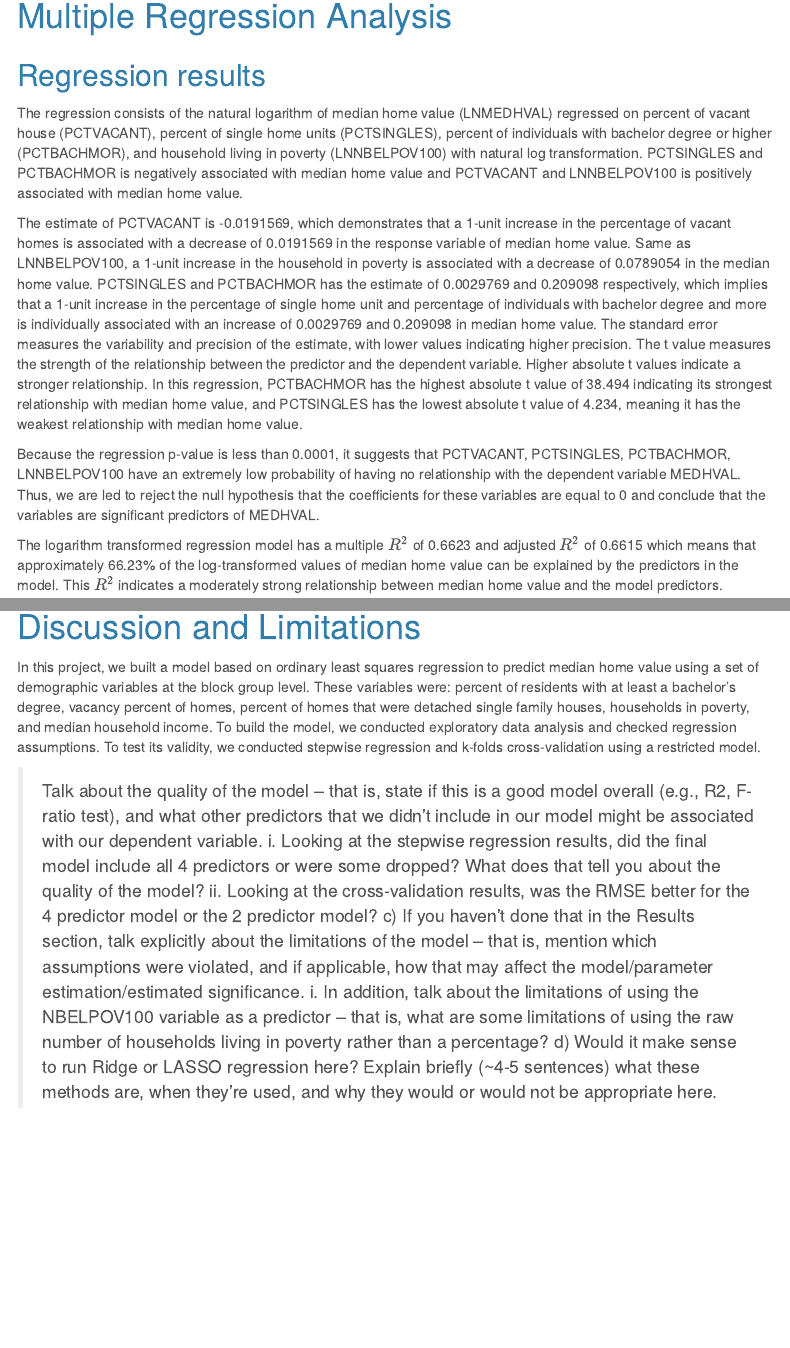
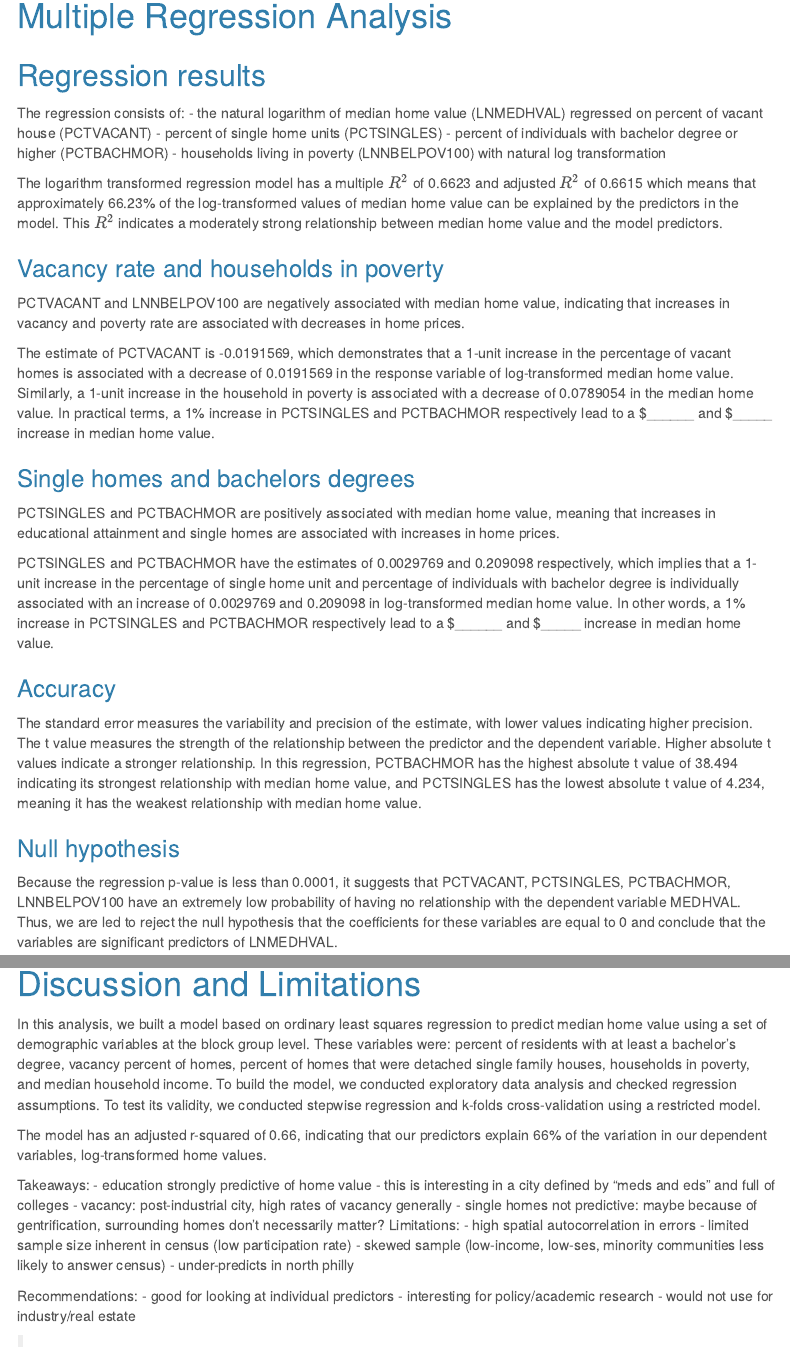
Before and after one commit to annaduan09/musa-5000-assignment-1, an R Markdown document (Assignment1.Rmd): the page in a window 1100 px wide, from 4520 px down before the commit and from 4550 px down after it, so that both start at the same text, and a second part further down, joined at a grey line. Rendered offline with R 4.5, knitr and Pandoc, with nearby package versions; folded parts are opened; some code elsewhere in the file could not run offline; menus at the side of the page are left out.

Commit message:
added notes to discussions, will flesh it out during 508 lecture tmr

````diff
--- a/Assignment1.Rmd
+++ b/Assignment1.Rmd
@@ -363,13 +365,29 @@ ggplot(dat.sf) +
 # Multiple Regression Analysis
 ## Regression results
 
-The regression consists of the natural logarithm of median home value (LNMEDHVAL) regressed on percent of vacant house (PCTVACANT), percent of single home units (PCTSINGLES), percent of individuals with bachelor degree or higher (PCTBACHMOR), and household living in poverty (LNNBELPOV100) with natural log transformation. PCTSINGLES and PCTBACHMOR is negatively associated with median home value and PCTVACANT and LNNBELPOV100 is positively associated with median home value.
-
-The estimate of PCTVACANT is -0.0191569, which demonstrates that a 1-unit increase in the percentage of vacant homes is associated with a decrease of 0.0191569 in the response variable of median home value. Same as LNNBELPOV100, a 1-unit increase in the household in poverty is associated with a decrease of 0.0789054 in the median home value. PCTSINGLES and PCTBACHMOR has the estimate of 0.0029769 and 0.209098 respectively, which implies that a 1-unit increase in the percentage of single home unit and percentage of individuals with bachelor degree and more is individually associated with an increase of 0.0029769 and 0.209098 in median home value. The standard error measures the variability and precision of the estimate, with lower values indicating higher precision. The t value measures the strength of the relationship between the predictor and the dependent variable. Higher absolute t values indicate a stronger relationship. In this regression, PCTBACHMOR has the highest absolute t value of 38.494 indicating its strongest relationship with median home value, and PCTSINGLES has the lowest absolute t value of 4.234, meaning it has the weakest relationship with median home value.
-
-Because the regression p-value is less than 0.0001, it suggests that PCTVACANT, PCTSINGLES, PCTBACHMOR, LNNBELPOV100 have an extremely low probability of having no relationship with the dependent variable MEDHVAL. Thus, we are led to reject the null hypothesis that the coefficients for these variables are equal to 0 and conclude that the variables are significant predictors of MEDHVAL.
+The regression consists of:
+- the natural logarithm of median home value (LNMEDHVAL) regressed on percent of vacant house (PCTVACANT)
+- percent of single home units (PCTSINGLES)
+- percent of individuals with bachelor degree or higher (PCTBACHMOR)
+- households living in poverty (LNNBELPOV100) with natural log transformation
 
 The logarithm transformed regression model has a multiple $R^2$ of 0.6623 and adjusted $R^2$ of 0.6615 which means that approximately 66.23% of the log-transformed values of median home value can be explained by the predictors in the model. This $R^2$ indicates a moderately strong relationship between median home value and the model predictors.
+
+### Vacancy rate and households in poverty
+PCTVACANT and LNNBELPOV100 are negatively associated with median home value, indicating that increases in vacancy and poverty rate are associated with decreases in home prices.
+
+The estimate of PCTVACANT is -0.0191569, which demonstrates that a 1-unit increase in the percentage of vacant homes is associated with a decrease of 0.0191569 in the response variable of log-transformed median home value. Similarly, a 1-unit increase in the household in poverty is associated with a decrease of 0.0789054 in the median home value. In practical terms, a 1% increase in PCTSINGLES and PCTBACHMOR respectively lead to a $______ and $_____ increase in median home value.
+
+### Single homes and bachelors degrees
+PCTSINGLES and PCTBACHMOR are positively associated with median home value, meaning that increases in educational attainment and single homes are associated with increases in home prices.
+
+PCTSINGLES and PCTBACHMOR have the estimates of 0.0029769 and 0.209098 respectively, which implies that a 1-unit increase in the percentage of single home unit and percentage of individuals with bachelor degree is individually associated with an increase of 0.0029769 and 0.209098 in log-transformed median home value. In other words, a 1% increase in PCTSINGLES and PCTBACHMOR respectively lead to a $______ and $_____ increase in median home value.
+
+### Accuracy
+The standard error measures the variability and precision of the estimate, with lower values indicating higher precision. The t value measures the strength of the relationship between the predictor and the dependent variable. Higher absolute t values indicate a stronger relationship. In this regression, PCTBACHMOR has the highest absolute t value of 38.494 indicating its strongest relationship with median home value, and PCTSINGLES has the lowest absolute t value of 4.234, meaning it has the weakest relationship with median home value.
+
+### Null hypothesis
+Because the regression p-value is less than 0.0001, it suggests that PCTVACANT, PCTSINGLES, PCTBACHMOR, LNNBELPOV100 have an extremely low probability of having no relationship with the dependent variable MEDHVAL. Thus, we are led to reject the null hypothesis that the coefficients for these variables are equal to 0 and conclude that the variables are significant predictors of LNMEDHVAL.
 
 ```{r reg, message=FALSE, warning=FALSE, cache=TRUE}
 # Assuming there’s no severe multicollinearity, use the lm command to run
@@ -530,7 +548,24 @@ rmse2
 
 # Discussion and Limitations
 
-In this project, we built a model based on ordinary least squares regression to predict median home value using a set of demographic variables at the block group level. These variables were: percent of residents with at least a bachelor's degree, vacancy percent of homes, percent of homes that were detached single family houses, households in poverty, and median household income. To build the model, we conducted exploratory data analysis and checked regression assumptions. To test its validity, we conducted stepwise regression and k-folds cross-validation using a restricted model.
+In this analysis, we built a model based on ordinary least squares regression to predict median home value using a set of demographic variables at the block group level. These variables were: percent of residents with at least a bachelor's degree, vacancy percent of homes, percent of homes that were detached single family houses, households in poverty, and median household income. To build the model, we conducted exploratory data analysis and checked regression assumptions. To test its validity, we conducted stepwise regression and k-folds cross-validation using a restricted model.
+
+The model has an adjusted r-squared of 0.66, indicating that our predictors explain 66% of the variation in our dependent variables, log-transformed home values.
+
+Takeaways:
+- education strongly predictive of home value - this is interesting in a city defined by "meds and eds" and full of colleges
+- vacancy: post-industrial city, high rates of vacancy generally
+- single homes not predictive: maybe because of gentrification, surrounding homes don't necessarily matter?
+Limitations:
+- high spatial autocorrelation in errors
+- limited sample size inherent in census (low participation rate)
+- skewed sample (low-income, low-ses, minority communities less likely to answer census)
+- under-predicts in north philly
+
+Recommendations:
+- good for looking at individual predictors
+- interesting for policy/academic research
+- would not use for industry/real estate
 
 > Talk about the quality of the model – that is, state if this is a good model
 overall (e.g., R2, F-ratio test), and what other predictors that we didn’t
````
Also changed, not shown: Assignment1.Rmd (12 more changed lines).
